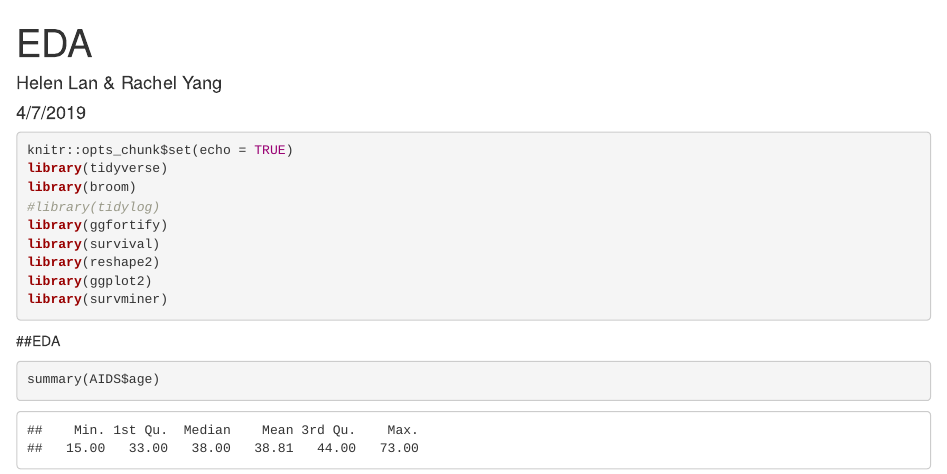
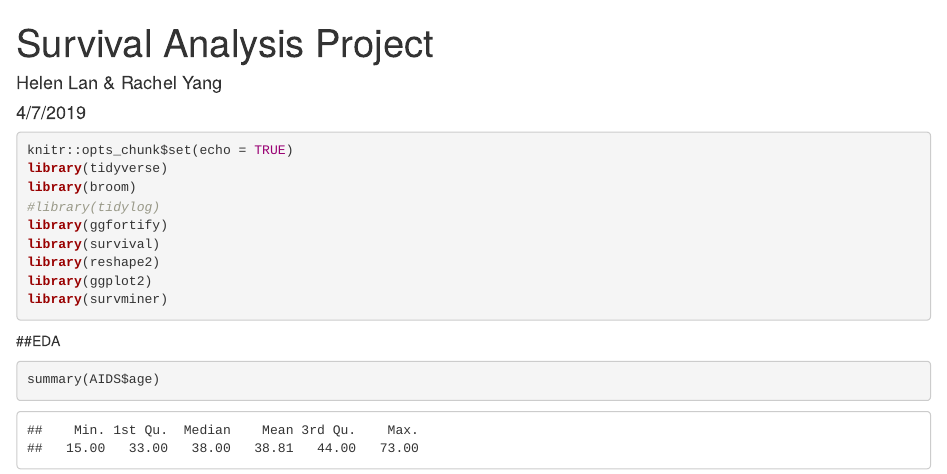
Before and after one commit to YuqingY/Survival-Analysis-Porject, an R Markdown document (EDA.Rmd): the page in a window 1100 px wide, from its top. Rendered offline with R 4.5, knitr and Pandoc, with nearby package versions.

Commit message:
title changed

```diff
--- a/EDA.Rmd
+++ b/EDA.Rmd
@@ -1,5 +1,5 @@
 ---
-title: "EDA"
+title: "Survival Analysis Project"
 author: "Helen Lan & Rachel Yang"
 date: "4/7/2019"
 output: html_document
```
